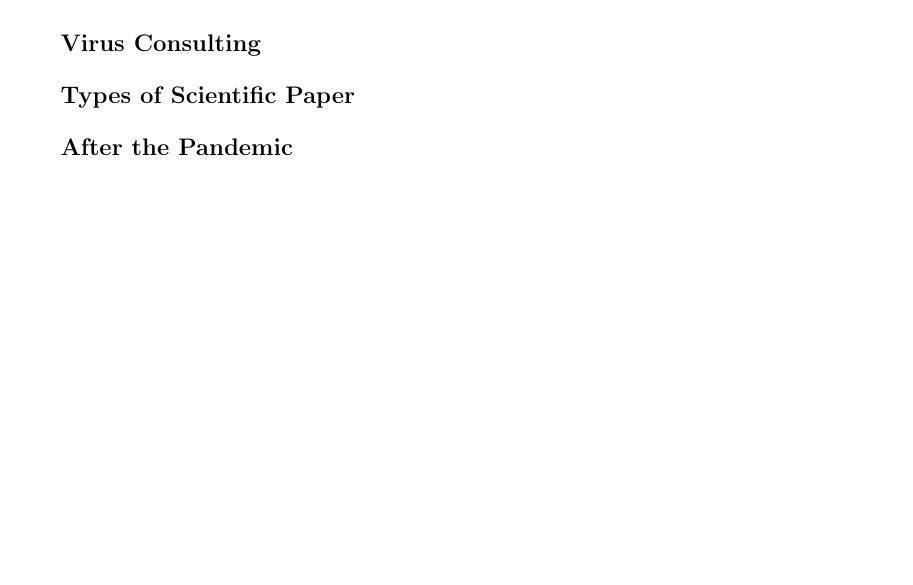
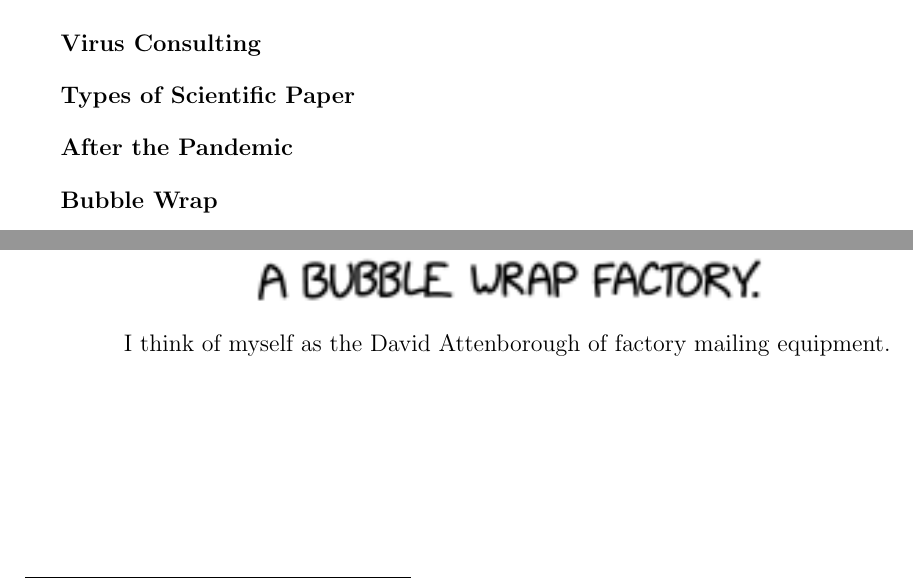
Before and after one commit to stealthyV1per/xkcd, a LaTeX document (xkcd.tex): part of page 2 of 26 before the commit and two parts of pages 2 and 27 of 27 after it, the two joined at a grey line, cut so that both start at the same text, the shorter picture padded with empty space. Compiled offline with pdfLaTeX.

Commit message:
Add xkcd 2458

```diff
--- a/xkcd.tex
+++ b/xkcd.tex
@@ -218,4 +218,12 @@
     I'm looking forward to having to worry a lot less about covid, but wouldn't mind if we worried a little more about giving each other colds. Colds are bad!
   }
   {https://xkcd.com/2457/}
+
+  \xkcd
+  {Bubble Wrap}
+  {bubble_wrap.png}
+  {
+    I think of myself as the David Attenborough of factory mailing equipment.
+  }
+  {https://xkcd.com/2458/}
 \end{document}
```
Also changed, not shown: images/bubble_wrap.png (added).
